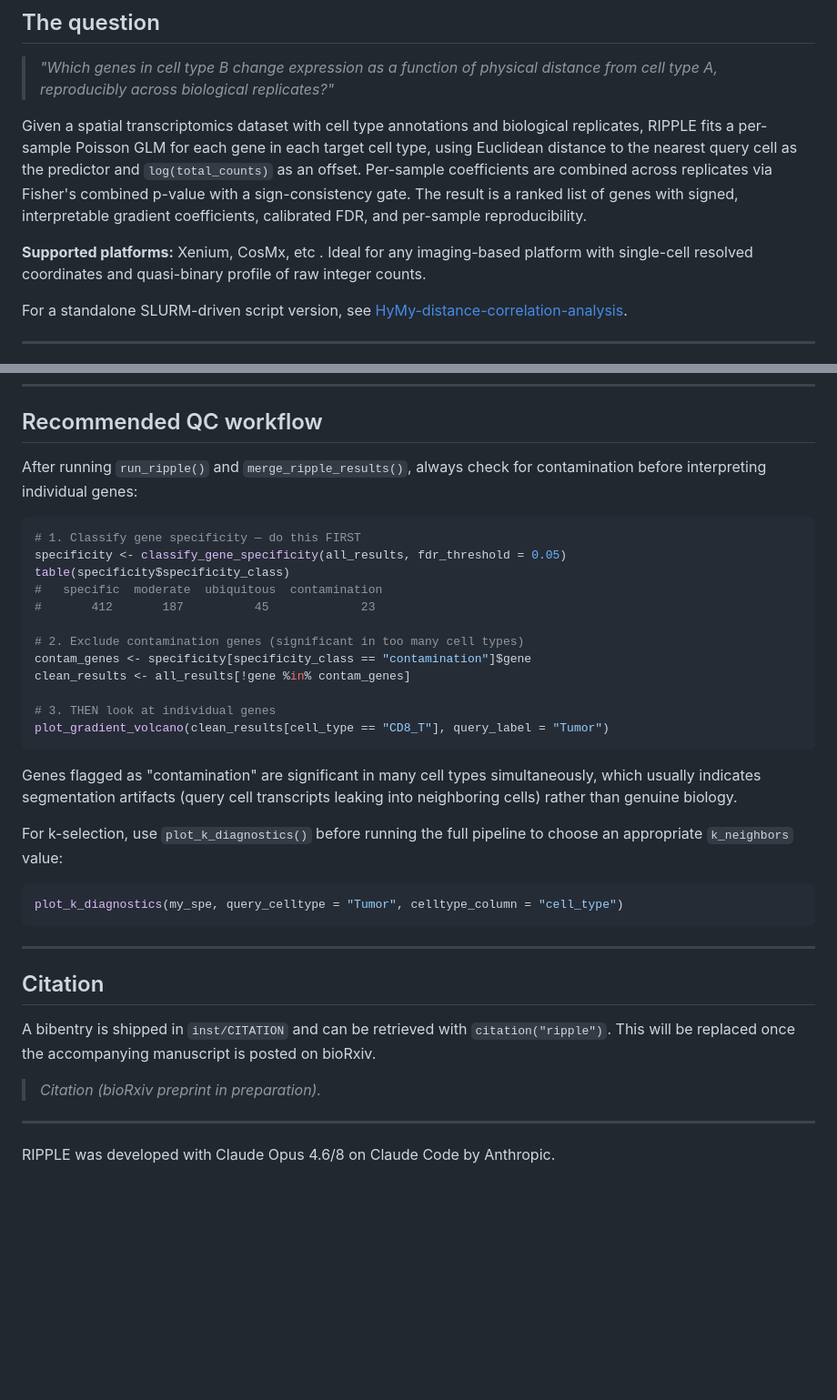
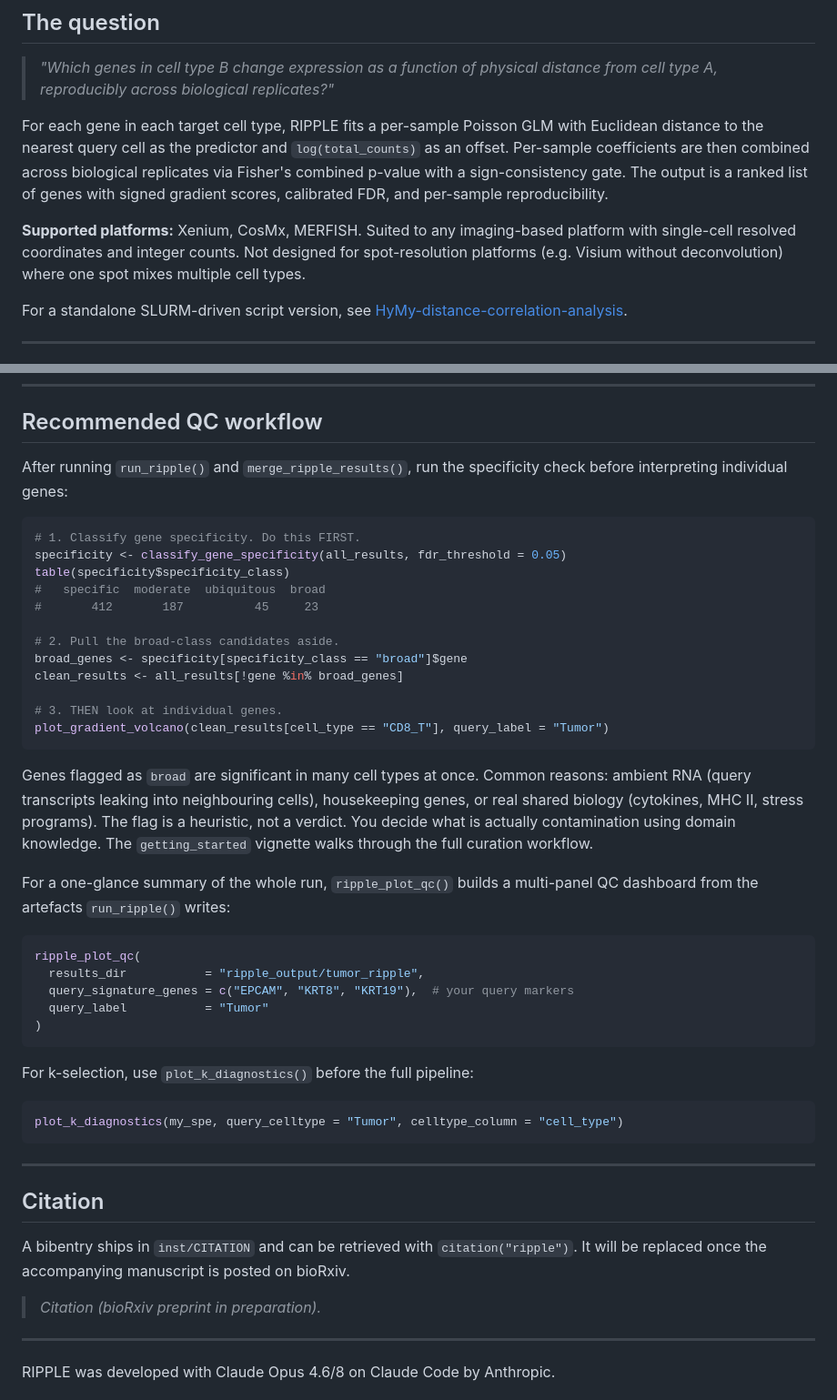
Before and after one commit to Maier-Lab/RIPPLE, a Markdown page: README.md, 2 parts joined by grey strips. Shown at 91% size. Rendered like a GitHub page; blank space fills up the shorter version.

Commit message:
README: refresh for v0.1.0 deployment
- Add MERFISH to supported platforms, note Visium-without-deconvolution
  is out of scope.
- Add fourth vignette row (getting_started) and refresh the
  methods_positioning comparator list.
- Add an "Interactive explainer" subsection pointing at
  vignettes/interactive_ripple_explainer.html with clone-and-open
  instructions (repo is private, GitHub shows source only).
- Promote ripple_plot_qc(), classify_gene_specificity(), and
  plot_k_diagnostics() into the diagnostics section.
- Rename "contamination" specificity class to "broad" in the QC
  workflow example, in line with the package rename. Add a paragraph
  spelling out that the broad flag is a heuristic, not a contamination
  verdict.
- Tighten phrasing, drop em-dashes, fix the citation typo.

````diff
--- a/README.md
+++ b/README.md
@@ -24,9 +24,9 @@ RIPPLE is an R package that detects distance-dependent gene expression gradients
 
 > *"Which genes in cell type B change expression as a function of physical distance from cell type A, reproducibly across biological replicates?"*
 
-Given a spatial transcriptomics dataset with cell type annotations and biological replicates, RIPPLE fits a per-sample Poisson GLM for each gene in each target cell type, using Euclidean distance to the nearest query cell as the predictor and `log(total_counts)` as an offset. Per-sample coefficients are combined across replicates via Fisher's combined p-value with a sign-consistency gate. The result is a ranked list of genes with signed, interpretable gradient coefficients, calibrated FDR, and per-sample reproducibility.
+For each gene in each target cell type, RIPPLE fits a per-sample Poisson GLM with Euclidean distance to the nearest query cell as the predictor and `log(total_counts)` as an offset. Per-sample coefficients are then combined across biological replicates via Fisher's combined p-value with a sign-consistency gate. The output is a ranked list of genes with signed gradient scores, calibrated FDR, and per-sample reproducibility.
 
-**Supported platforms:** Xenium, CosMx, etc . Ideal for any imaging-based platform with single-cell resolved coordinates and quasi-binary profile of raw integer counts.
+**Supported platforms:** Xenium, CosMx, MERFISH. Suited to any imaging-based platform with single-cell resolved coordinates and integer counts. Not designed for spot-resolution platforms (e.g. Visium without deconvolution) where one spot mixes multiple cell types.
 
 For a standalone SLURM-driven script version, see [HyMy-distance-correlation-analysis](https://github.com/CMangana/HyMy-distance-correlation-analysis).
 
@@ -180,26 +200,43 @@ Per-sample coefficients are combined via Fisher's combined p-value. The sign-con
 
 ## Recommended QC workflow
 
-After running `run_ripple()` and `merge_ripple_results()`, always check for contamination before interpreting individual genes:
+After running `run_ripple()` and `merge_ripple_results()`, run the
+specificity check before interpreting individual genes:
 
 ```r
-# 1. Classify gene specificity — do this FIRST
+# 1. Classify gene specificity. Do this FIRST.
 specificity <- classify_gene_specificity(all_results, fdr_threshold = 0.05)
 table(specificity$specificity_class)
-#   specific  moderate  ubiquitous  contamination
-#       412       187          45             23
+#   specific  moderate  ubiquitous  broad
+#       412       187          45     23
 
-# 2. Exclude contamination genes (significant in too many cell types)
-contam_genes <- specificity[specificity_class == "contamination"]$gene
-clean_results <- all_results[!gene %in% contam_genes]
+# 2. Pull the broad-class candidates aside.
+broad_genes <- specificity[specificity_class == "broad"]$gene
+clean_results <- all_results[!gene %in% broad_genes]
 
-# 3. THEN look at individual genes
+# 3. THEN look at individual genes.
 plot_gradient_volcano(clean_results[cell_type == "CD8_T"], query_label = "Tumor")
 ```
 
-Genes flagged as "contamination" are significant in many cell types simultaneously, which usually indicates segmentation artifacts (query cell transcripts leaking into neighboring cells) rather than genuine biology.
+Genes flagged as `broad` are significant in many cell types at once.
+Common reasons: ambient RNA (query transcripts leaking into neighbouring
+cells), housekeeping genes, or real shared biology (cytokines, MHC II,
+stress programs). The flag is a heuristic, not a verdict. You decide
+what is actually contamination using domain knowledge. The
+`getting_started` vignette walks through the full curation workflow.
 
-For k-selection, use `plot_k_diagnostics()` before running the full pipeline to choose an appropriate `k_neighbors` value:
+For a one-glance summary of the whole run, `ripple_plot_qc()` builds a
+multi-panel QC dashboard from the artefacts `run_ripple()` writes:
+
+```r
+ripple_plot_qc(
+  results_dir           = "ripple_output/tumor_ripple",
+  query_signature_genes = c("EPCAM", "KRT8", "KRT19"),  # your query markers
+  query_label           = "Tumor"
+)
+```
+
+For k-selection, use `plot_k_diagnostics()` before the full pipeline:
 
 ```r
 plot_k_diagnostics(my_spe, query_celltype = "Tumor", celltype_column = "cell_type")
@@ -209,9 +246,11 @@ plot_k_diagnostics(my_spe, query_celltype = "Tumor", celltype_column = "cell_typ
 
 ## Citation
 
-A bibentry is shipped in `inst/CITATION` and can be retrieved with `citation("ripple")`. This will be replaced once the accompanying manuscript is posted on bioRxiv.
+A bibentry ships in `inst/CITATION` and can be retrieved with
+`citation("ripple")`. It will be replaced once the accompanying
+manuscript is posted on bioRxiv.
 
-> *Citation  (bioRxiv preprint in preparation).*
+> *Citation (bioRxiv preprint in preparation).*
 
 ---
 
````
Also changed, not shown: other parts of README.md (+24 -4 lines).
